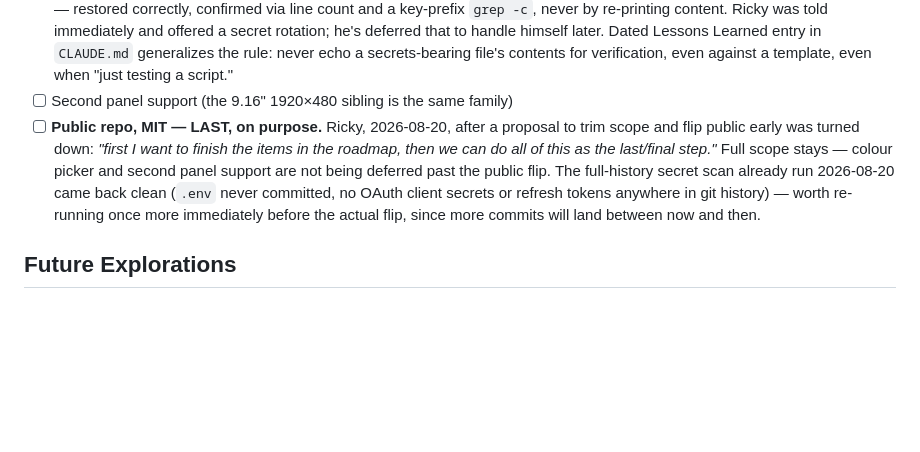
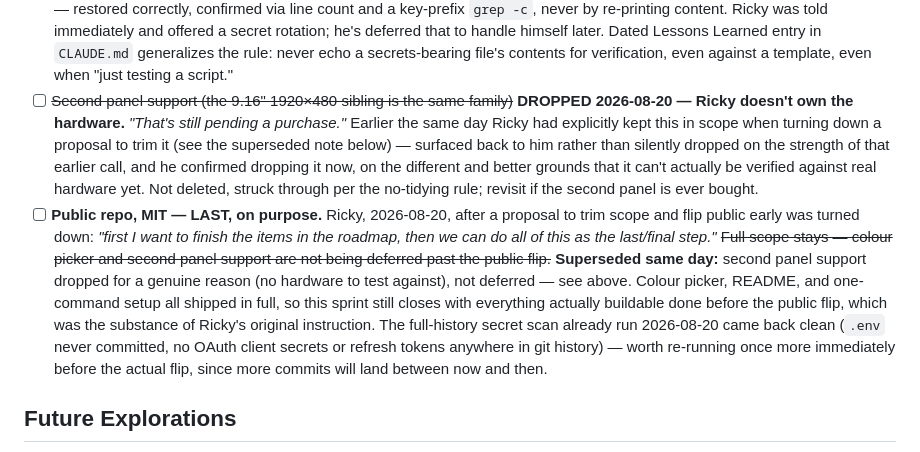
Before and after one commit to rcadden/peripheral, a Markdown page: directives/roadmap.md, the part around the change. Drawn GitHub-style; blank space fills up the shorter version.

Commit message:
docs(roadmap): drop second panel support - no hardware to build against
Ricky doesn't own the 9.16"/1920x480 panel yet (purchase still
pending). Struck through per the no-tidying rule, not deleted.

Noted for the record: an earlier proposal to trim this same item from
scope was explicitly turned down earlier the same session, so that was
surfaced back to Ricky rather than silently agreed with - he confirmed
dropping it anyway on the different, actually-applicable grounds that
it can't be verified against real hardware.

Sprint 5's remaining scope is now just the public-repo flip.

Co-Authored-By: Claude Sonnet 5 <noreply@anthropic.com>

```diff
--- a/directives/roadmap.md
+++ b/directives/roadmap.md
@@ -633,13 +633,27 @@ unchanged. Any earlier reference to "Sprint 3 — Polish and release" means this
       later. Dated Lessons Learned entry in `CLAUDE.md` generalizes the
       rule: never echo a secrets-bearing file's contents for verification,
       even against a template, even when "just testing a script."
-- [ ] Second panel support (the 9.16" 1920×480 sibling is the same family)
+- [ ] ~~Second panel support (the 9.16" 1920×480 sibling is the same family)~~
+      **DROPPED 2026-08-20 — Ricky doesn't own the hardware.** *"That's still
+      pending a purchase."* Earlier the same day Ricky had explicitly kept
+      this in scope when turning down a proposal to trim it (see the
+      superseded note below) — surfaced back to him rather than silently
+      dropped on the strength of that earlier call, and he confirmed
+      dropping it now, on the different and better grounds that it can't
+      actually be verified against real hardware yet. Not deleted, struck
+      through per the no-tidying rule; revisit if the second panel is ever
+      bought.
 - [ ] **Public repo, MIT — LAST, on purpose.** Ricky, 2026-08-20, after a
       proposal to trim scope and flip public early was turned down: *"first I
       want to finish the items in the roadmap, then we can do all of this as
-      the last/final step."* Full scope stays — colour picker and second
-      panel support are not being deferred past the public flip. The
-      full-history secret scan already run 2026-08-20 came back clean
+      the last/final step."* ~~Full scope stays — colour picker and second
+      panel support are not being deferred past the public flip.~~
+      **Superseded same day:** second panel support dropped for a genuine
+      reason (no hardware to test against), not deferred — see above. Colour
+      picker, README, and one-command setup all shipped in full, so this
+      sprint still closes with everything actually buildable done before the
+      public flip, which was the substance of Ricky's original instruction.
+      The full-history secret scan already run 2026-08-20 came back clean
       (`.env` never committed, no OAuth client secrets or refresh tokens
       anywhere in git history) — worth re-running once more immediately
       before the actual flip, since more commits will land between now and
```
Also changed, not shown: CHANGELOG.md (+4 -0 lines).
